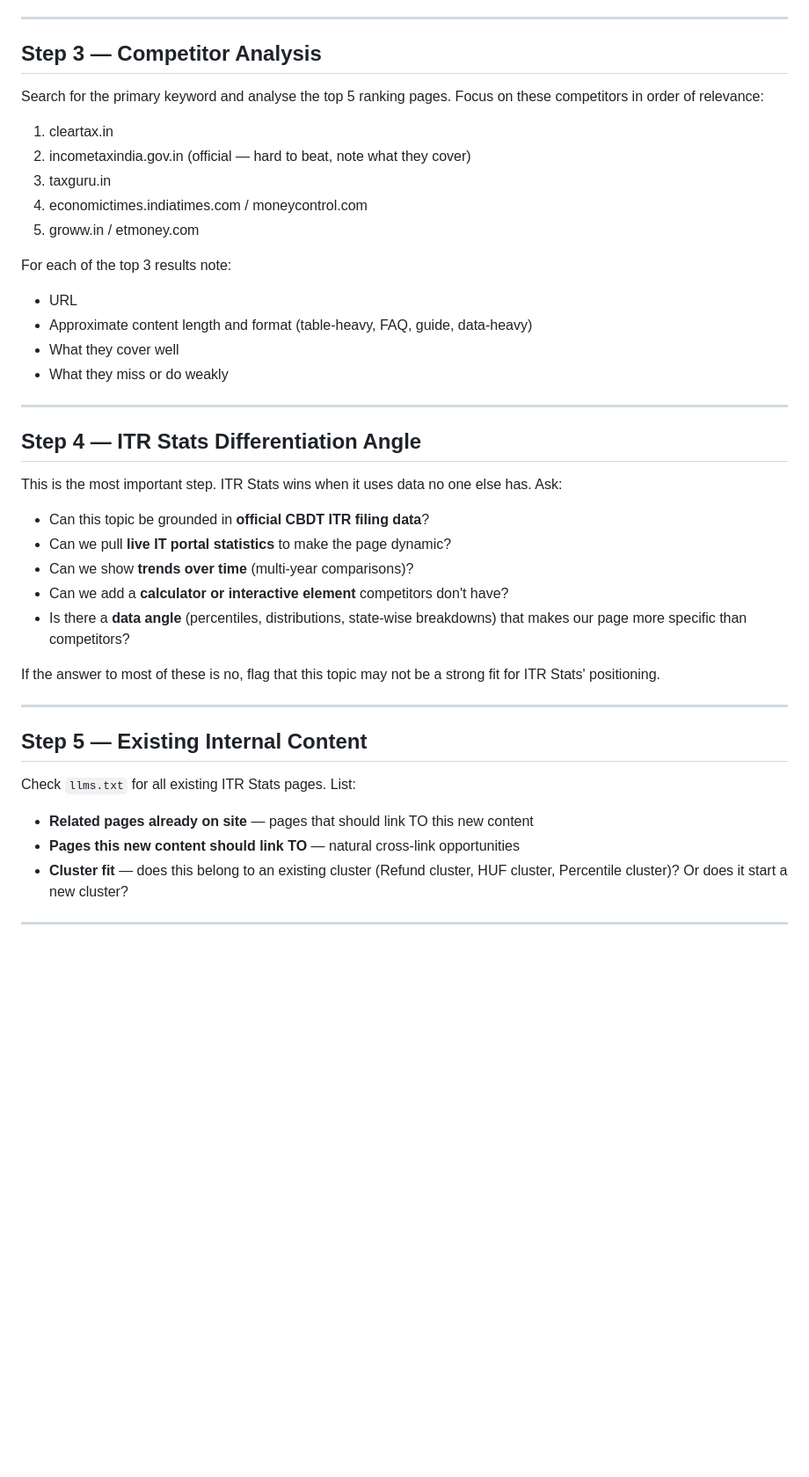
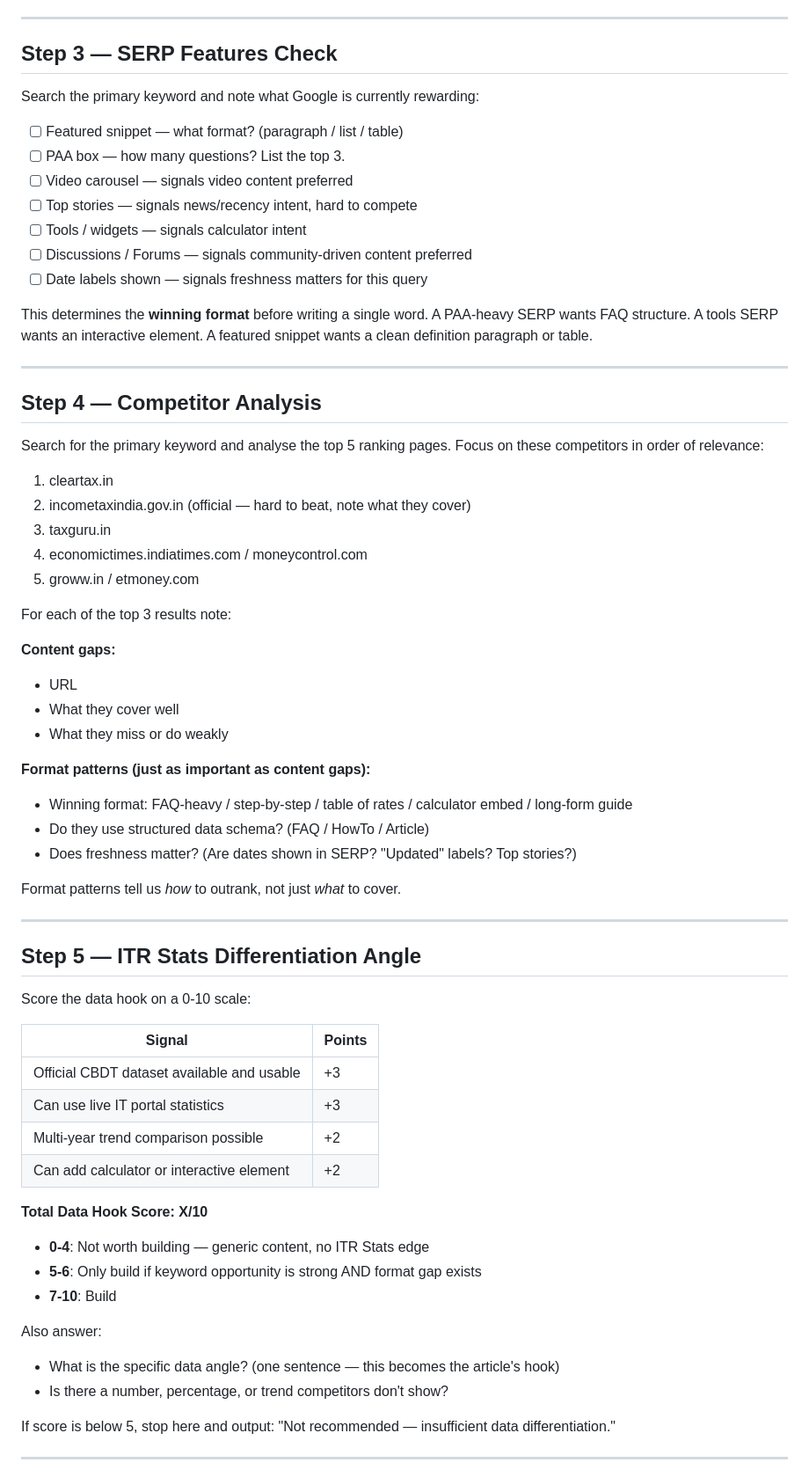
Before and after one commit to kartikeyrajvaidya/itr-daily-updates, a Markdown page: .claude/commands/research.md, the part around one of its changes. Shown at 88% size. Drawn GitHub-style; blank space fills up the shorter version.

```diff
--- a/.claude/commands/research.md
+++ b/.claude/commands/research.md
@@ -37,7 +37,23 @@ Identify:
 
 ---
 
-## Step 3 — Competitor Analysis
+## Step 3 — SERP Features Check
+
+Search the primary keyword and note what Google is currently rewarding:
+
+- [ ] Featured snippet — what format? (paragraph / list / table)
+- [ ] PAA box — how many questions? List the top 3.
+- [ ] Video carousel — signals video content preferred
+- [ ] Top stories — signals news/recency intent, hard to compete
+- [ ] Tools / widgets — signals calculator intent
+- [ ] Discussions / Forums — signals community-driven content preferred
+- [ ] Date labels shown — signals freshness matters for this query
+
+This determines the **winning format** before writing a single word. A PAA-heavy SERP wants FAQ structure. A tools SERP wants an interactive element. A featured snippet wants a clean definition paragraph or table.
+
+---
+
+## Step 4 — Competitor Analysis
 
 Search for the primary keyword and analyse the top 5 ranking pages. Focus on these competitors in order of relevance:
 1. cleartax.in
@@ -47,32 +63,43 @@ Search for the primary keyword and analyse the top 5 ranking pages. Focus on the
 5. groww.in / etmoney.com
 
 For each of the top 3 results note:
+
+**Content gaps:**
 - URL
-- Approximate content length and format (table-heavy, FAQ, guide, data-heavy)
 - What they cover well
 - What they miss or do weakly
 
----
+**Format patterns (just as important as content gaps):**
+- Winning format: FAQ-heavy / step-by-step / table of rates / calculator embed / long-form guide
+- Do they use structured data schema? (FAQ / HowTo / Article)
+- Does freshness matter? (Are dates shown in SERP? "Updated" labels? Top stories?)
 
-## Step 4 — ITR Stats Differentiation Angle
-
-This is the most important step. ITR Stats wins when it uses data no one else has. Ask:
-- Can this topic be grounded in **official CBDT ITR filing data**?
-- Can we pull **live IT portal statistics** to make the page dynamic?
-- Can we show **trends over time** (multi-year comparisons)?
-- Can we add a **calculator or interactive element** competitors don't have?
-- Is there a **data angle** (percentiles, distributions, state-wise breakdowns) that makes our page more specific than competitors?
-
-If the answer to most of these is no, flag that this topic may not be a strong fit for ITR Stats' positioning.
+Format patterns tell us *how* to outrank, not just *what* to cover.
 
 ---
 
-## Step 5 — Existing Internal Content
+## Step 5 — ITR Stats Differentiation Angle
 
-Check `llms.txt` for all existing ITR Stats pages. List:
-- **Related pages already on site** — pages that should link TO this new content
-- **Pages this new content should link TO** — natural cross-link opportunities
-- **Cluster fit** — does this belong to an existing cluster (Refund cluster, HUF cluster, Percentile cluster)? Or does it start a new cluster?
+Score the data hook on a 0-10 scale:
+
+| Signal | Points |
+|---|---|
+| Official CBDT dataset available and usable | +3 |
+| Can use live IT portal statistics | +3 |
+| Multi-year trend comparison possible | +2 |
+| Can add calculator or interactive element | +2 |
+
+**Total Data Hook Score: X/10**
+
+- **0-4**: Not worth building — generic content, no ITR Stats edge
+- **5-6**: Only build if keyword opportunity is strong AND format gap exists
+- **7-10**: Build
+
+Also answer:
+- What is the specific data angle? (one sentence — this becomes the article's hook)
+- Is there a number, percentage, or trend competitors don't show?
+
+If score is below 5, stop here and output: "Not recommended — insufficient data differentiation."
 
 ---
 
```
Also changed, not shown: other parts of .claude/commands/research.md (+65 -11 lines).
